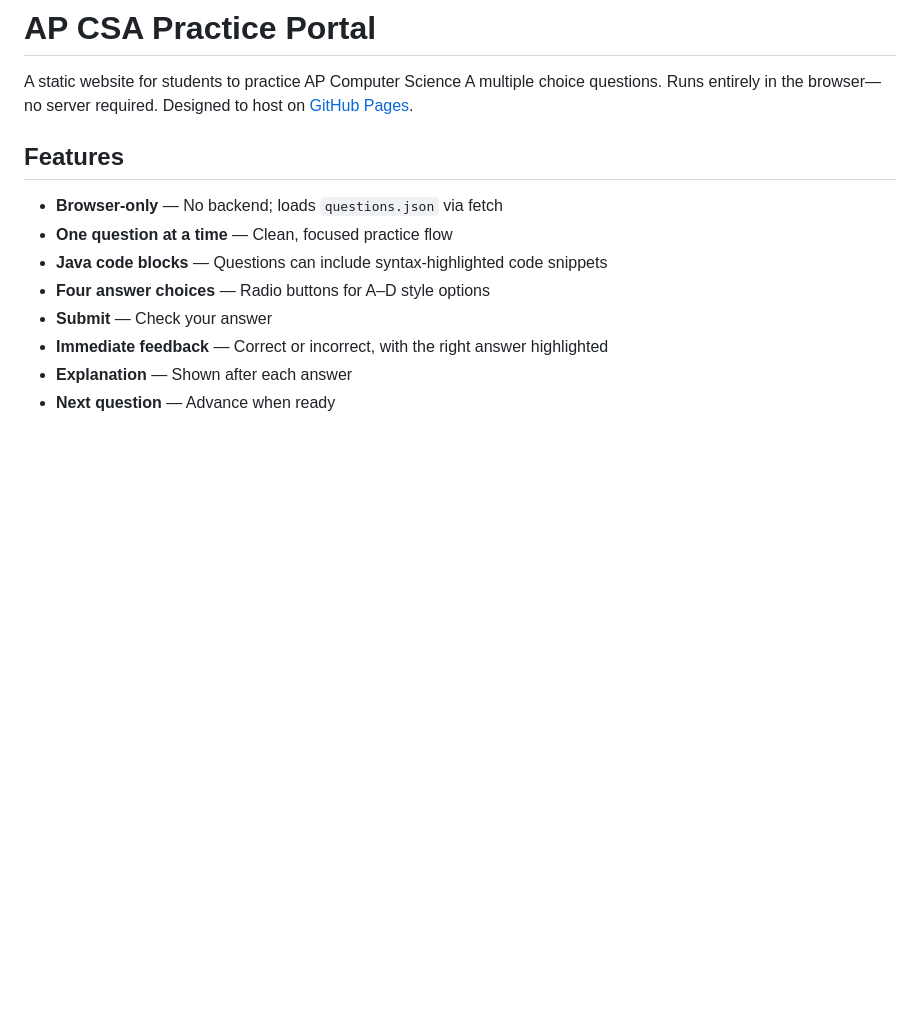
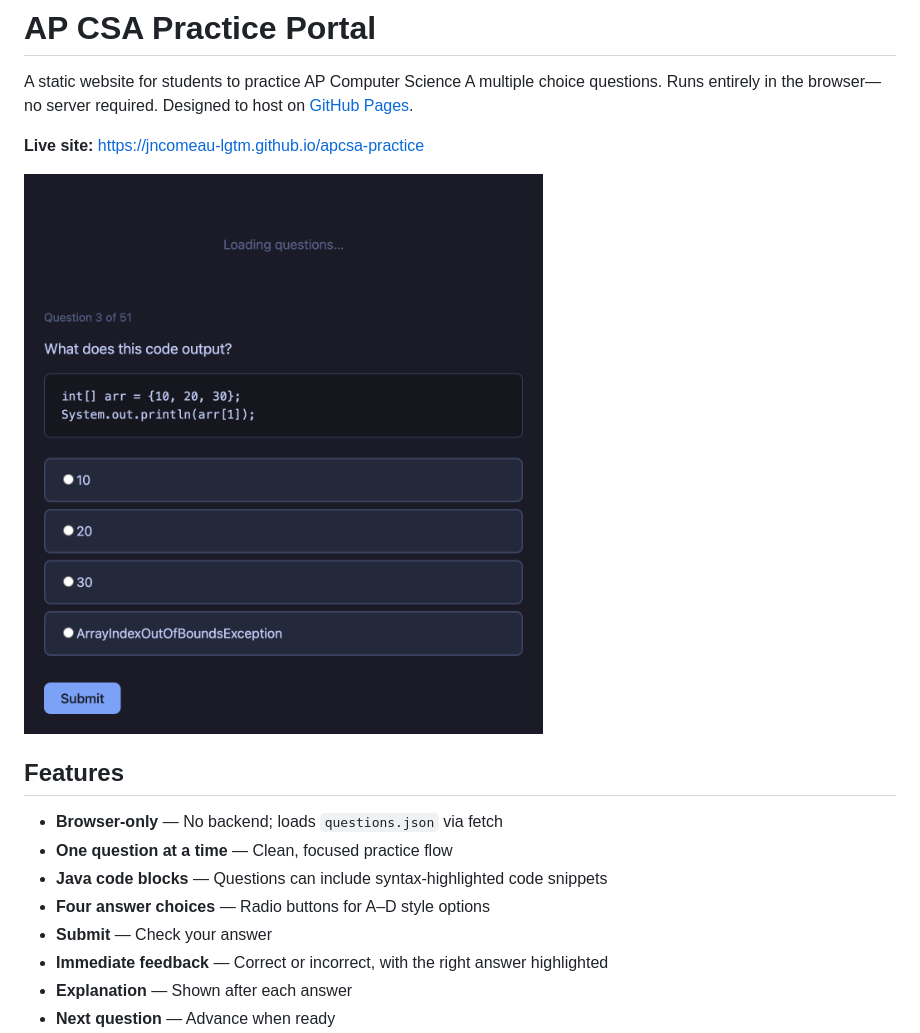
Before and after one commit to biggyclops/apcsa-practice, a Markdown page: README.md, the part around the change. GitHub-like rendering; pictures changed too: apcsa-practice-portal.png (added); blank space fills up the shorter version.

Commit message:
Add portal screenshot to README
Made-with: Cursor

```diff
--- a/README.md
+++ b/README.md
@@ -1,6 +1,10 @@
 # AP CSA Practice Portal
 
 A static website for students to practice AP Computer Science A multiple choice questions. Runs entirely in the browser—no server required. Designed to host on [GitHub Pages](https://pages.github.com/).
+
+**Live site:** [https://jncomeau-lgtm.github.io/apcsa-practice](https://jncomeau-lgtm.github.io/apcsa-practice)
+
+![AP CSA Practice Portal](apcsa-practice-portal.png)
 
 ## Features
 
```
